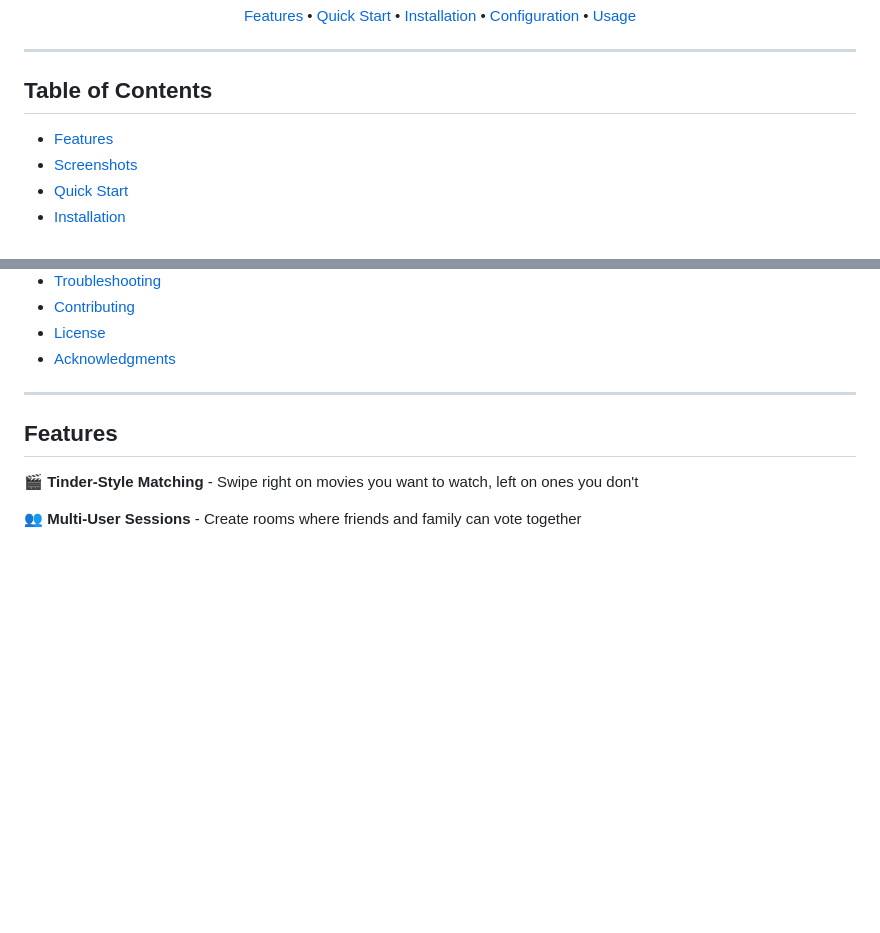
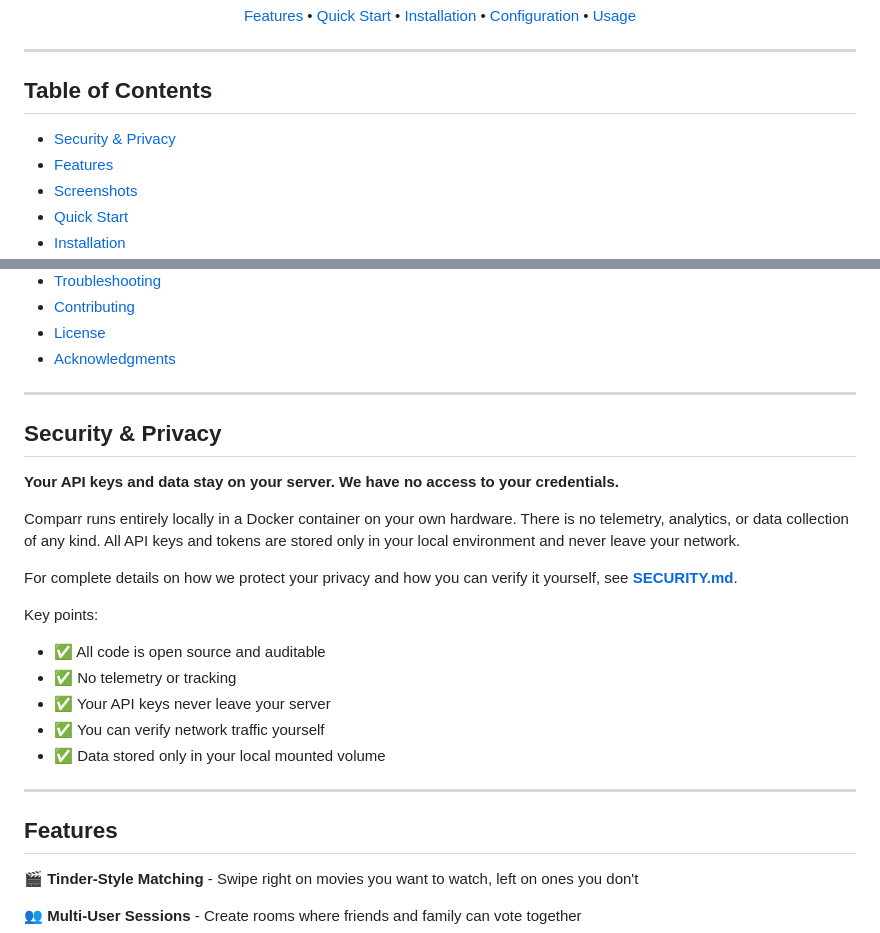
Before and after one commit to ShekMate/Comparr, a Markdown page: README.md, 2 parts joined by grey strips. Rendered like a GitHub page; blank space fills up the shorter version.

```diff
--- a/README.md
+++ b/README.md
@@ -19,6 +21,7 @@
 
 ## Table of Contents
 
+- [Security & Privacy](#security--privacy)
 - [Features](#features)
 - [Screenshots](#screenshots)
 - [Quick Start](#quick-start)
@@ -39,6 +42,23 @@
 - [Contributing](#contributing)
 - [License](#license)
 - [Acknowledgments](#acknowledgments)
+
+---
+
+## Security & Privacy
+
+**Your API keys and data stay on your server. We have no access to your credentials.**
+
+Comparr runs entirely locally in a Docker container on your own hardware. There is no telemetry, analytics, or data collection of any kind. All API keys and tokens are stored only in your local environment and never leave your network.
+
+For complete details on how we protect your privacy and how you can verify it yourself, see **[SECURITY.md](SECURITY.md)**.
+
+Key points:
+- ✅ All code is open source and auditable
+- ✅ No telemetry or tracking
+- ✅ Your API keys never leave your server
+- ✅ You can verify network traffic yourself
+- ✅ Data stored only in your local mounted volume
 
 ---
 
```
Also changed, not shown: other parts of README.md (+2 -0 lines), SECURITY.md (added, +166 -0 lines).
